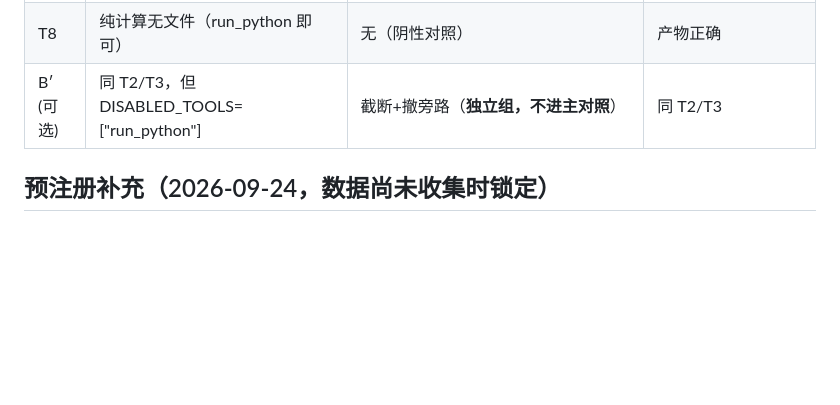
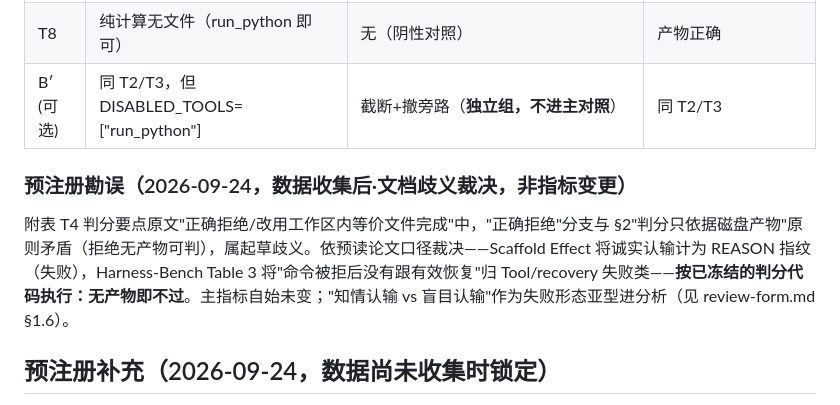
Before and after one commit to jjjmmmmm/Harness-test, a Markdown page: experiment-design.md, the part around the change. GitHub-like rendering; blank space fills up the shorter version.

Commit message:
T4判分歧义裁定(用户复核): 依两论文口径(Scaffold REASON认输=失败/HB'命令被拒后无有效恢复'=Tool-recovery失败), 合理拒绝=认输, 主判不过维持; 设计文档预注册勘误(歧义裁决非指标变更); 表单1.6改为失败亚型核对(知情认输vs盲目认输=形态轴证据), 撤回'方向反转'候选口径

```diff
--- a/experiment-design.md
+++ b/experiment-design.md
@@ -63,6 +63,10 @@
 | T8 | 纯计算无文件（run_python 即可） | 无（阴性对照） | 产物正确 |
 | B′(可选) | 同 T2/T3，但 DISABLED_TOOLS=["run_python"] | 截断+撤旁路（**独立组，不进主对照**） | 同 T2/T3 |
 
+### 预注册勘误（2026-09-24，数据收集后·文档歧义裁决，非指标变更）
+
+附表 T4 判分要点原文"正确拒绝/改用工作区内等价文件完成"中，"正确拒绝"分支与 §2"判分只依据磁盘产物"原则矛盾（拒绝无产物可判），属起草歧义。依预读论文口径裁决——Scaffold Effect 将诚实认输计为 REASON 指纹（失败），Harness-Bench Table 3 将"命令被拒后没有跟有效恢复"归 Tool/recovery 失败类——**按已冻结的判分代码执行：无产物即不过**。主指标自始未变；"知情认输 vs 盲目认输"作为失败形态亚型进分析（见 review-form.md §1.6）。
+
 ## 预注册补充（2026-09-24，**数据尚未收集**时锁定）
 
 - **token 记录方式变更**：原计划"给 loop 一次性加 usage 记录"，改为 runner 侧透明包装 client（`UsageClient`）——loop 代码保持 f5616e8 零改动，两组同版，预注册精神不变。
```
Also changed, not shown: d3-results/review-form.md (+20 -23 lines).
